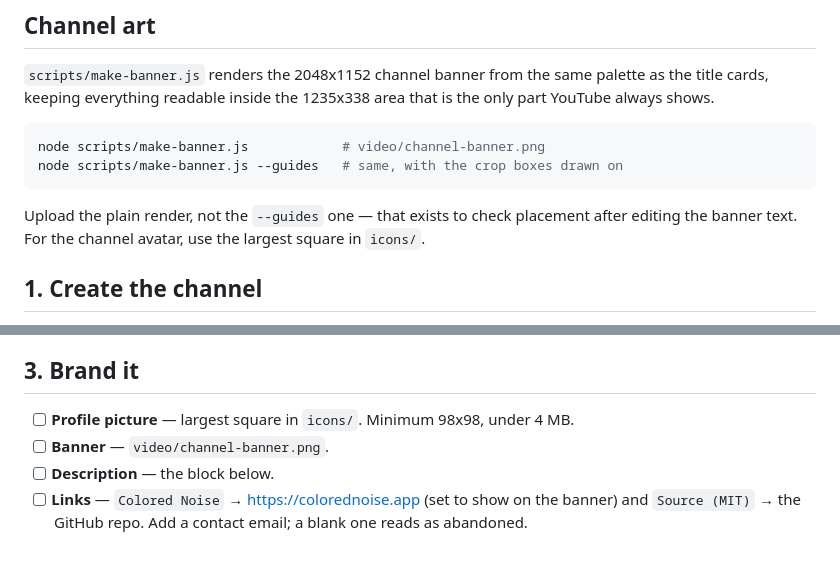
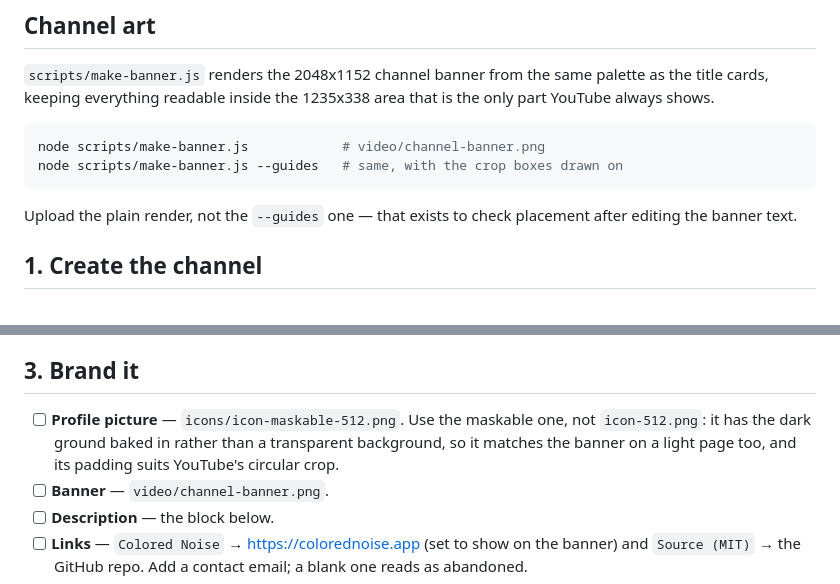
Before and after one commit to gabrielberger1000/colorednoise, a Markdown page: scripts/youtube-metadata.md, 2 parts joined by grey strips. GitHub-like rendering; blank space fills up the shorter version.

Commit message:
Name the avatar file in the upload kit
"Largest square in icons/" made the reader go looking and then choose
between two 512px files. It is icon-maskable-512.png, because the
transparent-background one stops matching the banner on a light page.

Co-Authored-By: Claude Opus 5 <noreply@anthropic.com>

````diff
--- a/scripts/youtube-metadata.md
+++ b/scripts/youtube-metadata.md
@@ -38,8 +38,7 @@ node scripts/make-banner.js --guides   # same, with the crop boxes drawn on
 ```
 
 Upload the plain render, not the `--guides` one — that exists to check
-placement after editing the banner text. For the channel avatar, use the
-largest square in `icons/`.
+placement after editing the banner text.
 
 ## 1. Create the channel
 
@@ -84,7 +83,10 @@ ID is under Settings → Channel → Advanced settings.
 
 ## 3. Brand it
 
-- [ ] **Profile picture** — largest square in `icons/`. Minimum 98x98, under 4 MB.
+- [ ] **Profile picture** — `icons/icon-maskable-512.png`. Use the maskable
+      one, not `icon-512.png`: it has the dark ground baked in rather than a
+      transparent background, so it matches the banner on a light page too,
+      and its padding suits YouTube's circular crop.
 - [ ] **Banner** — `video/channel-banner.png`.
 - [ ] **Description** — the block below.
 - [ ] **Links** — `Colored Noise` → https://colorednoise.app (set to show on the
````
